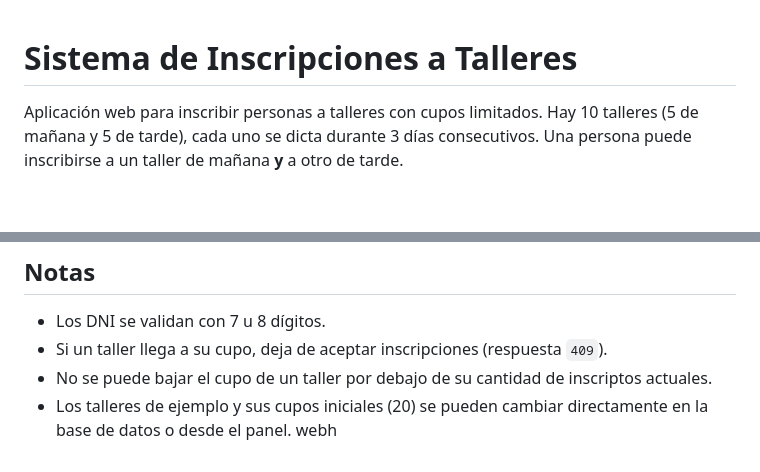
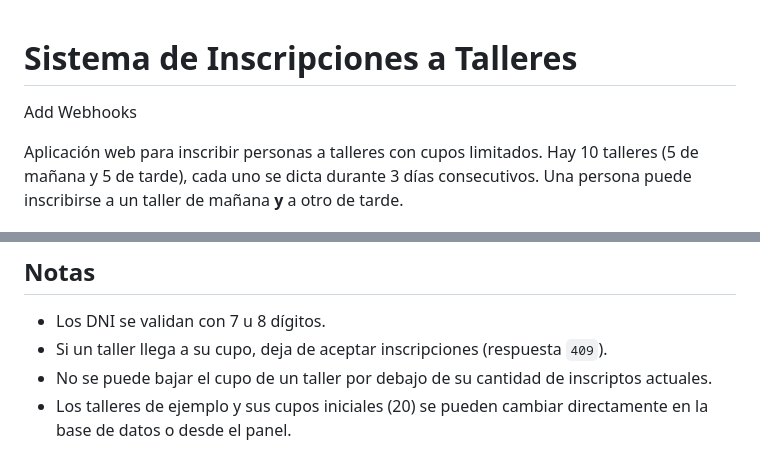
Before and after one commit to MarioRad/dramatiza, a Markdown page: README.md, 2 parts joined by grey strips. Drawn GitHub-style; blank space fills up the shorter version.

Commit message:
test webhook

```diff
--- a/README.md
+++ b/README.md
@@ -1,4 +1,6 @@
 # Sistema de Inscripciones a Talleres
+
+Add Webhooks
 
 Aplicación web para inscribir personas a talleres con cupos limitados. Hay 10 talleres (5 de mañana y 5 de tarde), cada uno se dicta durante 3 días consecutivos. Una persona puede inscribirse a un taller de mañana **y** a otro de tarde.
 
@@ -129,4 +131,3 @@ Los campos `tallerManana` y `tallerTarde` son opcionales (puede elegirse uno sol
 - Si un taller llega a su cupo, deja de aceptar inscripciones (respuesta `409`).
 - No se puede bajar el cupo de un taller por debajo de su cantidad de inscriptos actuales.
 - Los talleres de ejemplo y sus cupos iniciales (20) se pueden cambiar directamente en la base de datos o desde el panel.
-webh
```
